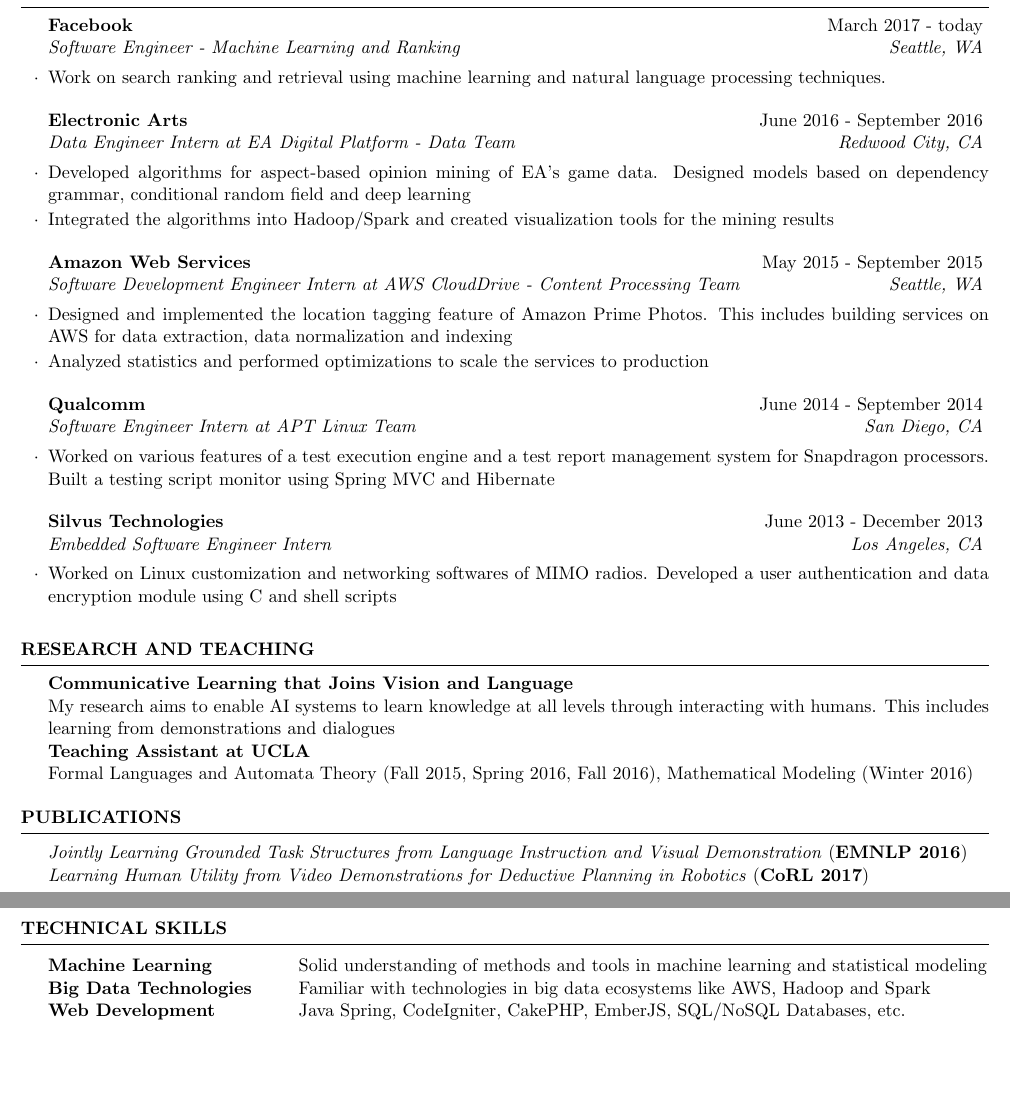
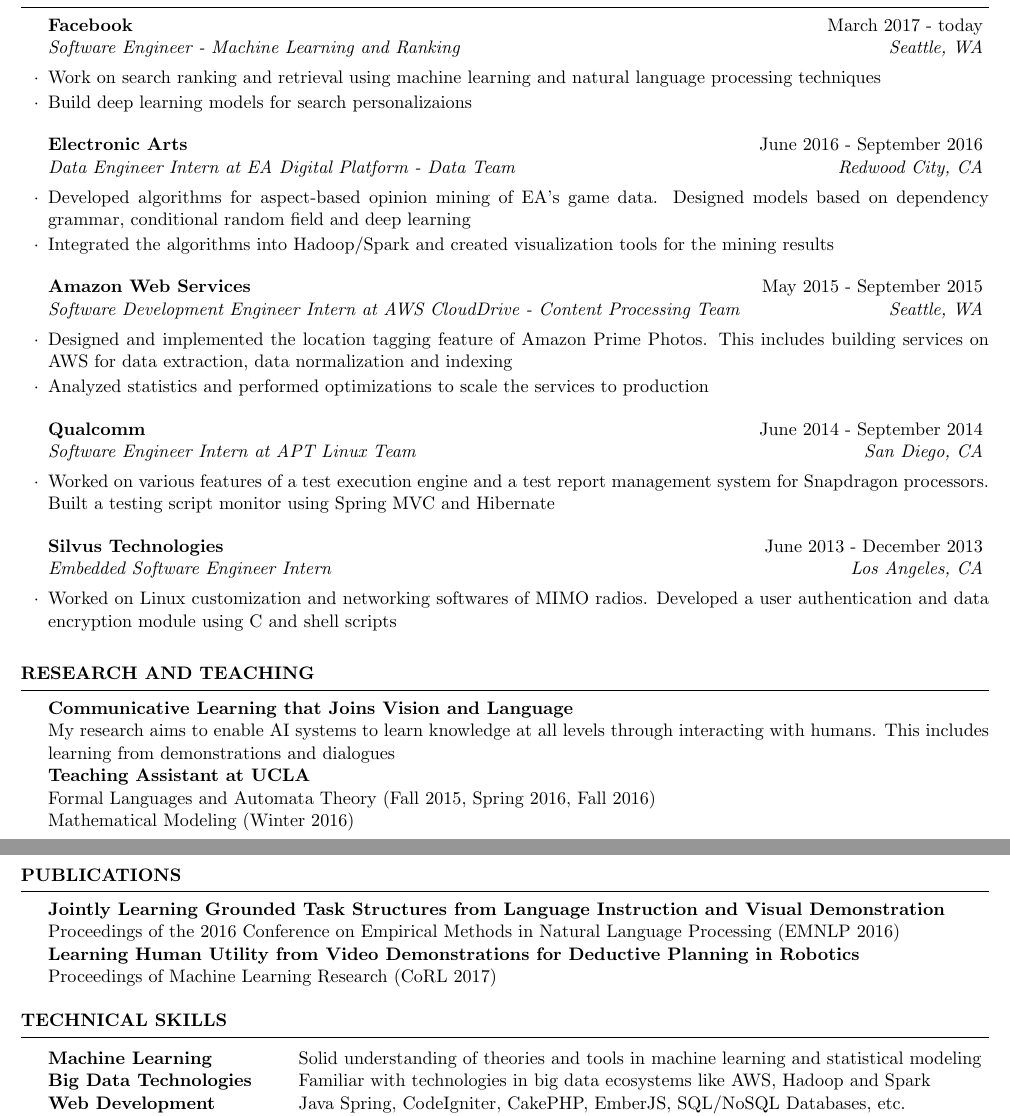
Before and after one commit to hyz331/resume, a LaTeX CV (YunzhongHe_perm.tex): two parts of pages 1 and 2 of 2, joined at a grey line, cut so that both start at the same text, the shorter picture padded with empty space. Compiled offline with pdfLaTeX.

Commit message:
updated perm resume

```diff
--- a/YunzhongHe_perm.tex
+++ b/YunzhongHe_perm.tex
@@ -52,7 +52,8 @@
 \begin{rSection}{Work Experience}
 
 \begin{rSubsection}{Facebook}{March 2017 - today}{Software Engineer - Machine Learning and Ranking}{Seattle, WA}
-\item Work on search ranking and retrieval using machine learning and natural language processing techniques.
+\item Work on search ranking and retrieval using machine learning and natural language processing techniques
+\item Build deep learning models for search personalizaions
 \end{rSubsection}
 
 %------------------------------------------------
@@ -92,24 +93,27 @@
 \textbf{Communicative Learning that Joins Vision and Language}\\
 My research aims to enable AI systems to learn knowledge at all levels through interacting with humans. This includes learning from demonstrations and dialogues\\
 \textbf{Teaching Assistant at UCLA}\\
-Formal Languages and Automata Theory (Fall 2015, Spring 2016, Fall 2016), Mathematical Modeling (Winter 2016)
+Formal Languages and Automata Theory (Fall 2015, Spring 2016, Fall 2016)\\
+Mathematical Modeling (Winter 2016)
 \end{rSection}
-
+\newpage
 
 %----------------------------------------------------------------------------------------
 %	TECHNICAL SKILLS SECTION
 %----------------------------------------------------------------------------------------
 
 \begin{rSection}{Publications}
-\textit{Jointly Learning Grounded Task Structures from Language Instruction and Visual Demonstration} (\textbf{EMNLP 2016})\\
-\textit{Learning Human Utility from Video Demonstrations for Deductive Planning in Robotics} (\textbf{CoRL 2017})
+\textbf{Jointly Learning Grounded Task Structures from Language Instruction and Visual Demonstration}\\
+Proceedings of the 2016 Conference on Empirical Methods in Natural Language Processing (EMNLP 2016)\\
+\textbf{Learning Human Utility from Video Demonstrations for Deductive Planning in Robotics}\\
+Proceedings of Machine Learning Research (CoRL 2017)
 \end {rSection}
 
 
 \begin{rSection}{TECHNICAL SKILLS}
 
 \begin{tabular}{ @{} >{\bfseries}l @{\hspace{6ex}} l }
-Machine Learning & Solid understanding of methods and tools in machine learning and statistical modeling \\
+Machine Learning & Solid understanding of theories and tools in machine learning and statistical modeling \\
 Big Data Technologies & Familiar with technologies in big data ecosystems like AWS, Hadoop and Spark \\
 Web Development & Java Spring, CodeIgniter, CakePHP, EmberJS, SQL/NoSQL Databases, etc. \\
 Agile Development & Familiar with agile development process and unit testing tools (JUnit, Mockito, etc.) \\
```
Also changed, not shown: YunzhongHe_perm.pdf.
